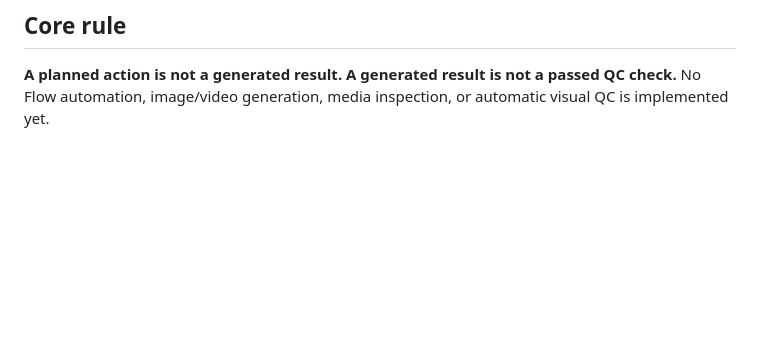
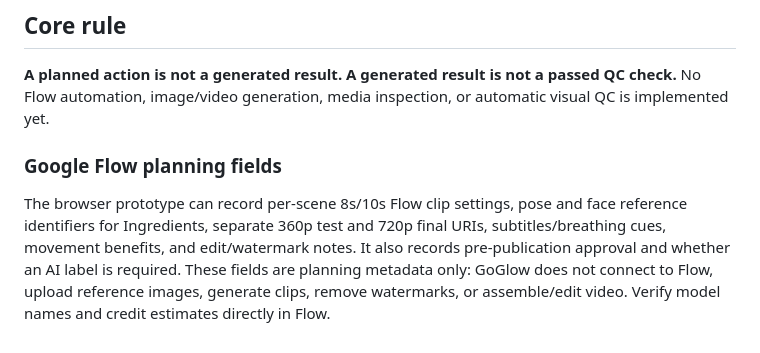
Before and after one commit to gonegirl07/GoGlow, a Markdown page: README.md, the part around the change. Drawn GitHub-style; blank space fills up the shorter version.

Commit message:
docs: explain Flow planning fields and limitations

```diff
--- a/README.md
+++ b/README.md
@@ -54,3 +54,8 @@ See [M1 local MVP guide](docs/m1-local-mvp.md) and the [36-second cycling exampl
 
 ## Core rule
 **A planned action is not a generated result. A generated result is not a passed QC check.** No Flow automation, image/video generation, media inspection, or automatic visual QC is implemented yet.
+
+
+### Google Flow planning fields
+
+The browser prototype can record per-scene 8s/10s Flow clip settings, pose and face reference identifiers for Ingredients, separate 360p test and 720p final URIs, subtitles/breathing cues, movement benefits, and edit/watermark notes. It also records pre-publication approval and whether an AI label is required. These fields are planning metadata only: GoGlow does not connect to Flow, upload reference images, generate clips, remove watermarks, or assemble/edit video. Verify model names and credit estimates directly in Flow.
```
